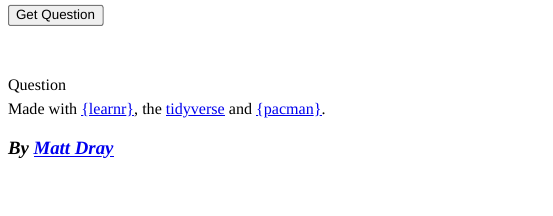
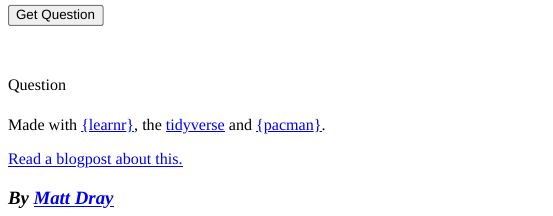
Before and after one commit to matt-dray/tidyquiz, an R Markdown document (inst/tutorials/tidy/tidy.Rmd): the page in a window 1100 px wide, from 170 px down. The pictures show the output file inst/tutorials/tidy/tidy.html that the author committed with the source, opened offline.

Commit message:
Add blog link, rebuild

````diff
--- a/inst/tutorials/tidy/tidy.Rmd
+++ b/inst/tutorials/tidy/tidy.Rmd
@@ -195,3 +195,5 @@ quiz(
 ```
 
 Made with [{learnr}](https://rstudio.github.io/learnr/), the [tidyverse](https://www.tidyverse.org/) and [{pacman}](https://cran.r-project.org/web/packages/pacman/index.html).
+
+[Read a blogpost about this.](https://www.rostrum.blog/2019/03/18/tidyverse-quiz/)
````
Also changed, not shown: inst/tutorials/tidy/tidy.html.
